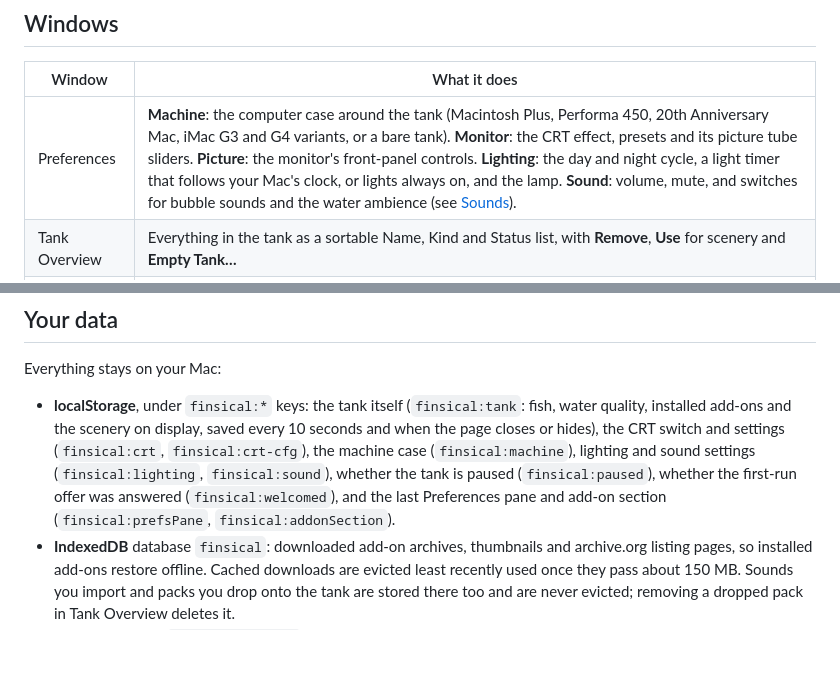
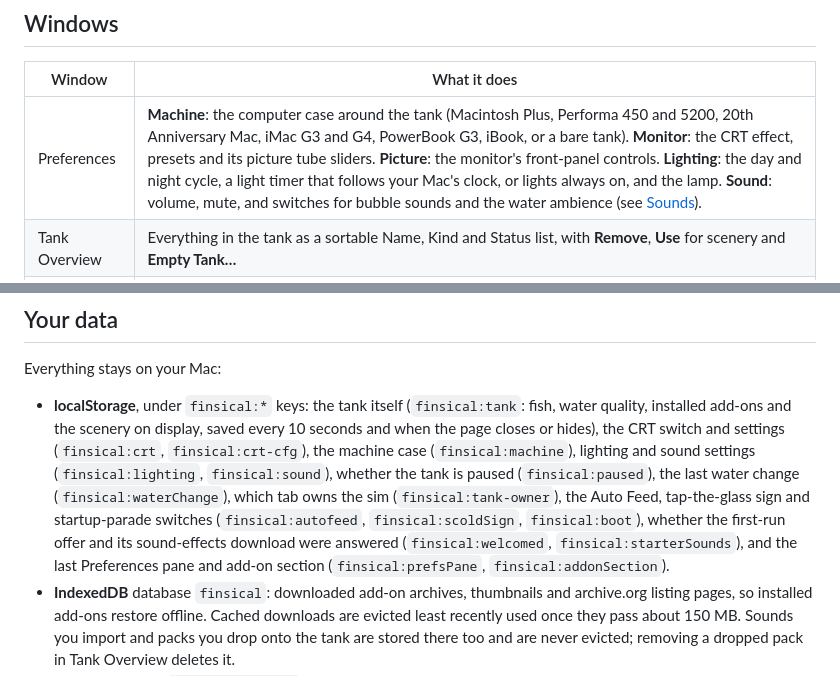
Before and after one commit to L-K-M/Finsical, a Markdown page: README.md, 2 parts joined by grey strips. Rendered like a GitHub page; blank space fills up the shorter version.

```diff
--- a/README.md
+++ b/README.md
@@ -194,7 +194,7 @@ yet.
 
 | Window | What it does |
 | --- | --- |
-| Preferences | **Machine**: the computer case around the tank (Macintosh Plus, Performa 450, 20th Anniversary Mac, iMac G3 and G4 variants, or a bare tank). **Monitor**: the CRT effect, presets and its picture tube sliders. **Picture**: the monitor's front-panel controls. **Lighting**: the day and night cycle, a light timer that follows your Mac's clock, or lights always on, and the lamp. **Sound**: volume, mute, and switches for bubble sounds and the water ambience (see [Sounds](#sounds)). |
+| Preferences | **Machine**: the computer case around the tank (Macintosh Plus, Performa 450 and 5200, 20th Anniversary Mac, iMac G3 and G4, PowerBook G3, iBook, or a bare tank). **Monitor**: the CRT effect, presets and its picture tube sliders. **Picture**: the monitor's front-panel controls. **Lighting**: the day and night cycle, a light timer that follows your Mac's clock, or lights always on, and the lamp. **Sound**: volume, mute, and switches for bubble sounds and the water ambience (see [Sounds](#sounds)). |
 | Tank Overview | Everything in the tank as a sortable Name, Kind and Status list, with **Remove**, **Use** for scenery and **Empty Tank…** |
 | Import Add-ons | The archive.org add-on browser described above |
 | Tank Stats | Water quality and average hunger with recent history, the hungriest fish, fish and food counts, day or night, tank age, care hints, and **Change Water** |
@@ -209,8 +209,13 @@ Everything stays on your Mac:
   hides), the CRT switch and settings (`finsical:crt`,
   `finsical:crt-cfg`), the machine case (`finsical:machine`), lighting
   and sound settings (`finsical:lighting`, `finsical:sound`), whether
-  the tank is paused (`finsical:paused`), whether the first-run offer
-  was answered (`finsical:welcomed`), and the last Preferences pane and
+  the tank is paused (`finsical:paused`), the last water change
+  (`finsical:waterChange`), which tab owns the sim
+  (`finsical:tank-owner`), the Auto Feed, tap-the-glass sign and
+  startup-parade switches (`finsical:autofeed`, `finsical:scoldSign`,
+  `finsical:boot`), whether the first-run offer and its sound-effects
+  download were answered (`finsical:welcomed`,
+  `finsical:starterSounds`), and the last Preferences pane and
   add-on section (`finsical:prefsPane`, `finsical:addonSection`).
 - **IndexedDB** database `finsical`: downloaded add-on archives,
   thumbnails and archive.org listing pages, so installed add-ons restore
```
Also changed, not shown: CHANGELOG.md (+6 -2 lines).
